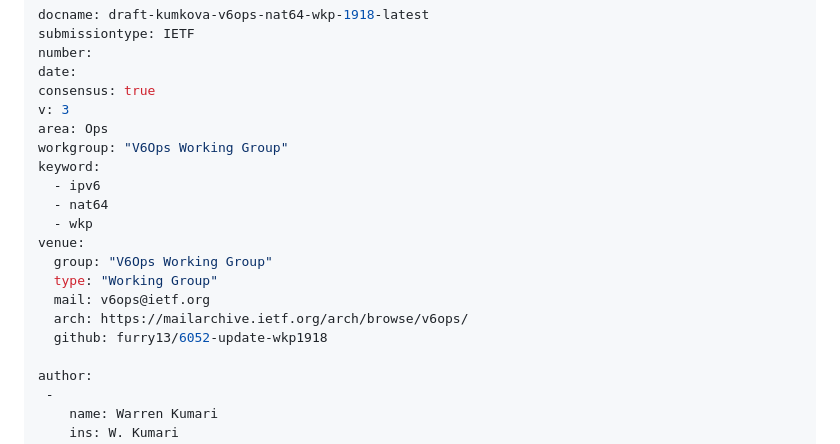
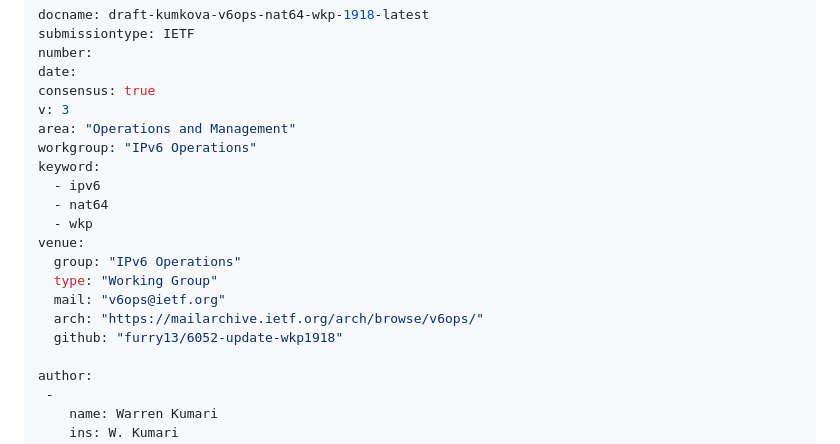
Before and after one commit to furry13/6052-update-wkp1918, a Markdown page: draft-kumkova-v6ops-nat64-wkp-1918.md, the part around the change. GitHub-like rendering.

Commit message:
Automatic update of venue information

```diff
--- a/draft-kumkova-v6ops-nat64-wkp-1918.md
+++ b/draft-kumkova-v6ops-nat64-wkp-1918.md
@@ -9,18 +9,18 @@ number:
 date:
 consensus: true
 v: 3
-area: Ops
-workgroup: "V6Ops Working Group"
+area: "Operations and Management"
+workgroup: "IPv6 Operations"
 keyword:
   - ipv6
   - nat64
   - wkp
 venue:
-  group: "V6Ops Working Group"
+  group: "IPv6 Operations"
   type: "Working Group"
-  mail: v6ops@ietf.org
-  arch: https://mailarchive.ietf.org/arch/browse/v6ops/
-  github: furry13/6052-update-wkp1918
+  mail: "v6ops@ietf.org"
+  arch: "https://mailarchive.ietf.org/arch/browse/v6ops/"
+  github: "furry13/6052-update-wkp1918"
 
 author:
  -
```
